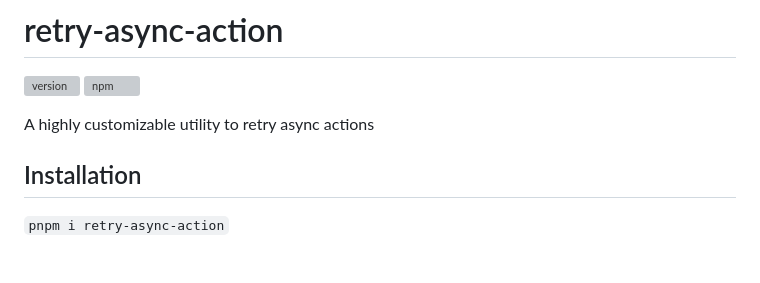
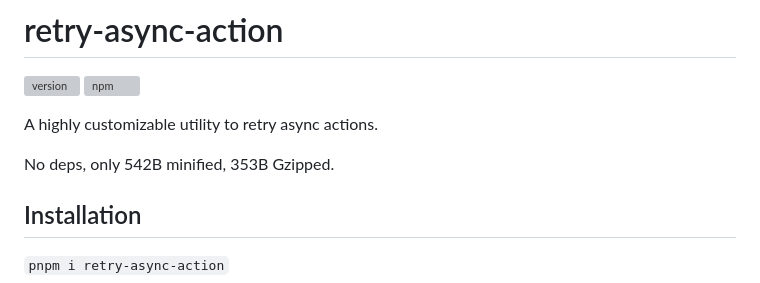
Before and after one commit to elite174/retry-async-action, a Markdown page: README.md, the part around the change. Rendered like a GitHub page; blank space fills up the shorter version; grey boxes are pictures that could not be loaded.

```diff
--- a/README.md
+++ b/README.md
@@ -3,7 +3,9 @@
 [![version](https://img.shields.io/npm/v/retry-async-action?style=for-the-badge)](https://www.npmjs.com/package/retry-async-action)
 ![npm](https://img.shields.io/npm/dw/retry-async-action?style=for-the-badge)
 
-A highly customizable utility to retry async actions
+A highly customizable utility to retry async actions.
+
+No deps, only 542B minified, 353B Gzipped.
 
 ## Installation
 
```
